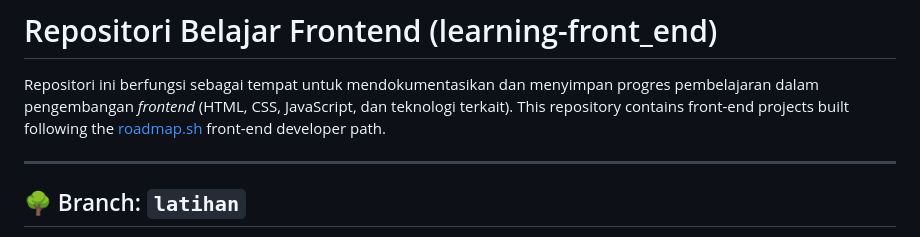
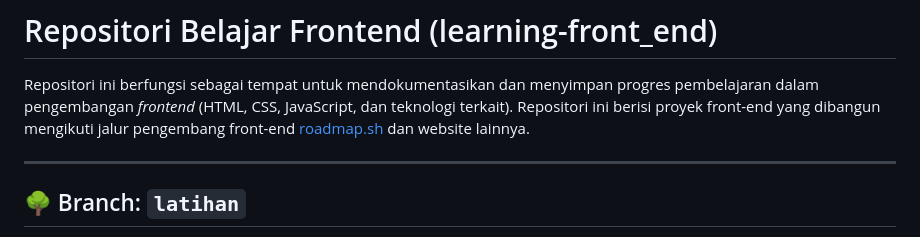
Before and after one commit to Kii-FrontEnd/front_end, a Markdown page: README.md, the part around the change. Drawn GitHub-style.

```diff
--- a/README.md
+++ b/README.md
@@ -1,7 +1,7 @@
 # Repositori Belajar Frontend (learning-front_end)
 
 Repositori ini berfungsi sebagai tempat untuk mendokumentasikan dan menyimpan progres pembelajaran dalam pengembangan *frontend* (HTML, CSS, JavaScript, dan teknologi terkait).
-This repository contains front-end projects built following the [roadmap.sh](https://roadmap.sh/) front-end developer path.
+Repositori ini berisi proyek front-end yang dibangun mengikuti jalur pengembang front-end [roadmap.sh](https://roadmap.sh/) dan website lainnya.
 
 ---
 
```
